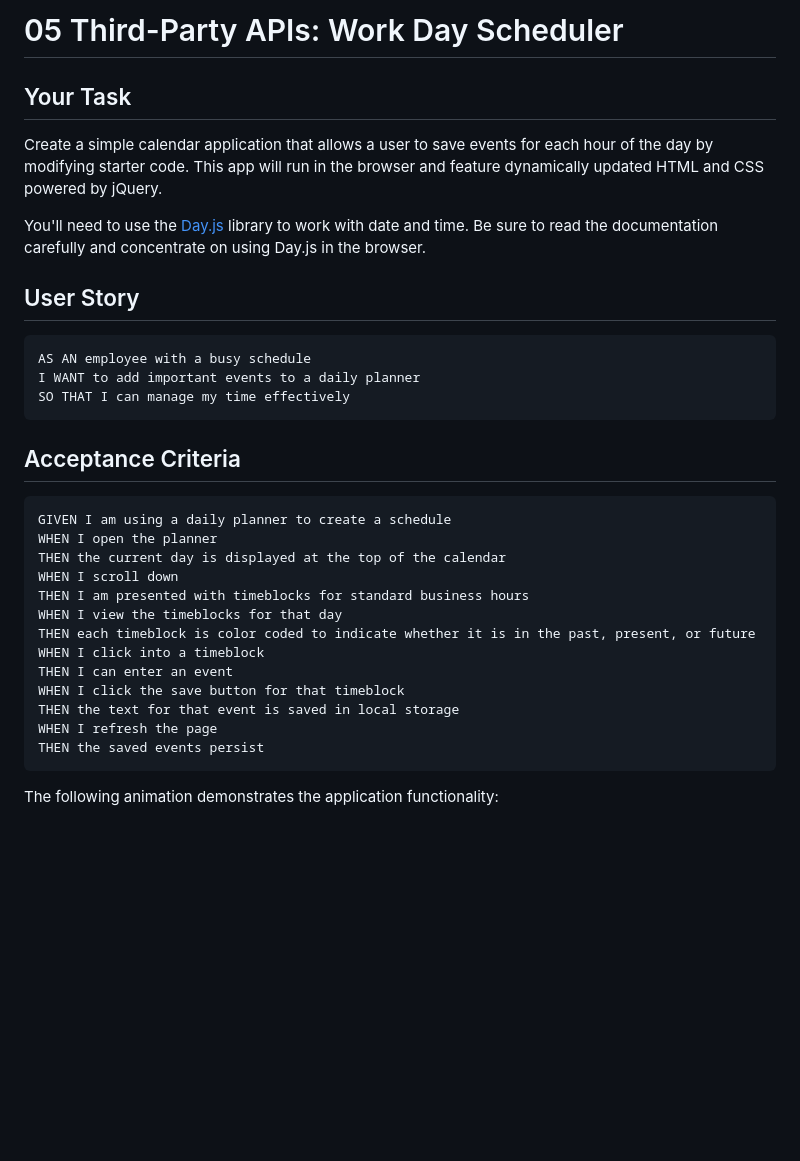
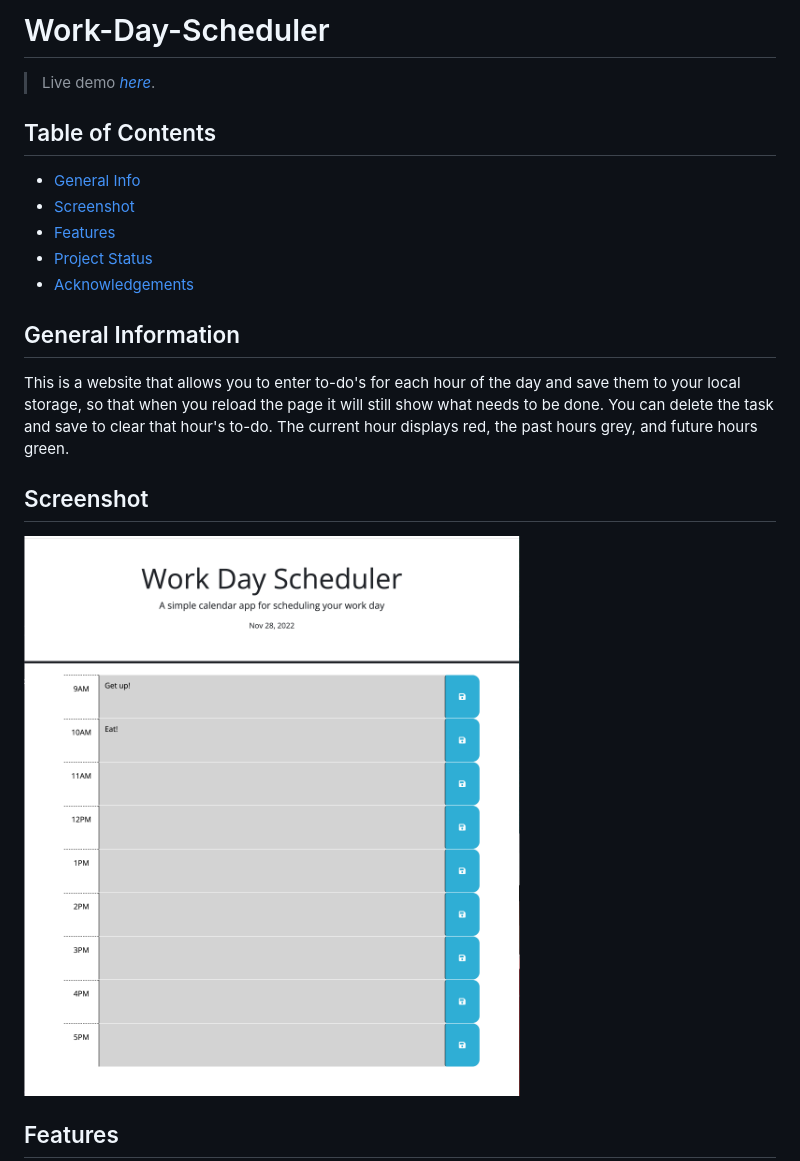
Before and after one commit to cadienlake/work-day-scheduler, a Markdown page: README.md, the part around the change printed below. Drawn GitHub-style; pictures changed too: assets/screenshot.png (added); blank space fills up the shorter version.

Commit message:
Everything is functioning. Commented out the functionality of the js file. Completed readMe.

````diff
--- a/README.md
+++ b/README.md
@@ -1,36 +1,22 @@
-# 05 Third-Party APIs: Work Day Scheduler
+# Work-Day-Scheduler
 
-## Your Task
+> Live demo [_here_](https://cadienlake.github.io/work-day-scheduler/).
 
-Create a simple calendar application that allows a user to save events for each hour of the day by modifying starter code. This app will run in the browser and feature dynamically updated HTML and CSS powered by jQuery.
+## Table of Contents
 
-You'll need to use the [Day.js](https://day.js.org/en/) library to work with date and time. Be sure to read the documentation carefully and concentrate on using Day.js in the browser.
+- [General Info](#general-information)
+- [Screenshot](#screenshot)
+- [Features](#features)
+- [Project Status](#project-status)
+- [Acknowledgements](#acknowledgements)
 
-## User Story
+## General Information
 
-```md
-AS AN employee with a busy schedule
-I WANT to add important events to a daily planner
-SO THAT I can manage my time effectively
-```
+This is a website that allows you to enter to-do's for each hour of the day and save them to your local storage, so that when you reload the page it will still show what needs to be done. You can delete the task and save to clear that hour's to-do. The current hour displays red, the past hours grey, and future hours green.
 
-## Acceptance Criteria
+## Screenshot
 
-```md
-GIVEN I am using a daily planner to create a schedule
-WHEN I open the planner
-THEN the current day is displayed at the top of the calendar
-WHEN I scroll down
-THEN I am presented with timeblocks for standard business hours
-WHEN I view the timeblocks for that day
-THEN each timeblock is color coded to indicate whether it is in the past, present, or future
-WHEN I click into a timeblock
-THEN I can enter an event
-WHEN I click the save button for that timeblock
-THEN the text for that event is saved in local storage
-WHEN I refresh the page
-THEN the saved events persist
-```
+![screenshot](assets/screenshot.png)
 
-The following animation demonstrates the application functionality:
+## Features
 
````
Also changed, not shown: other parts of README.md (+7 -58 lines), 5 other files.
